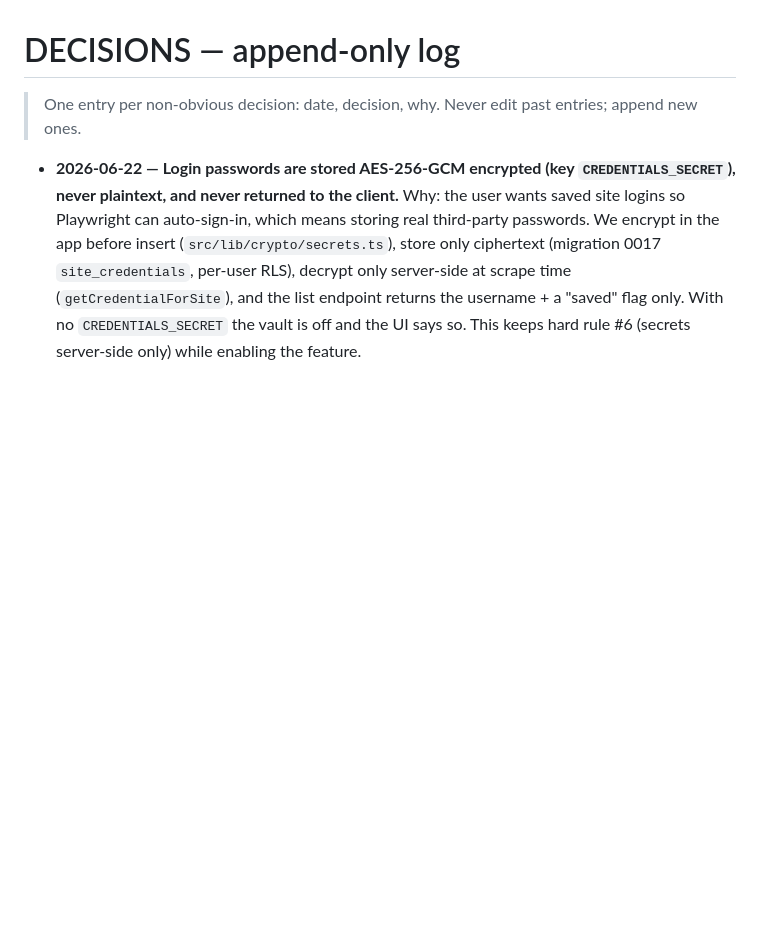
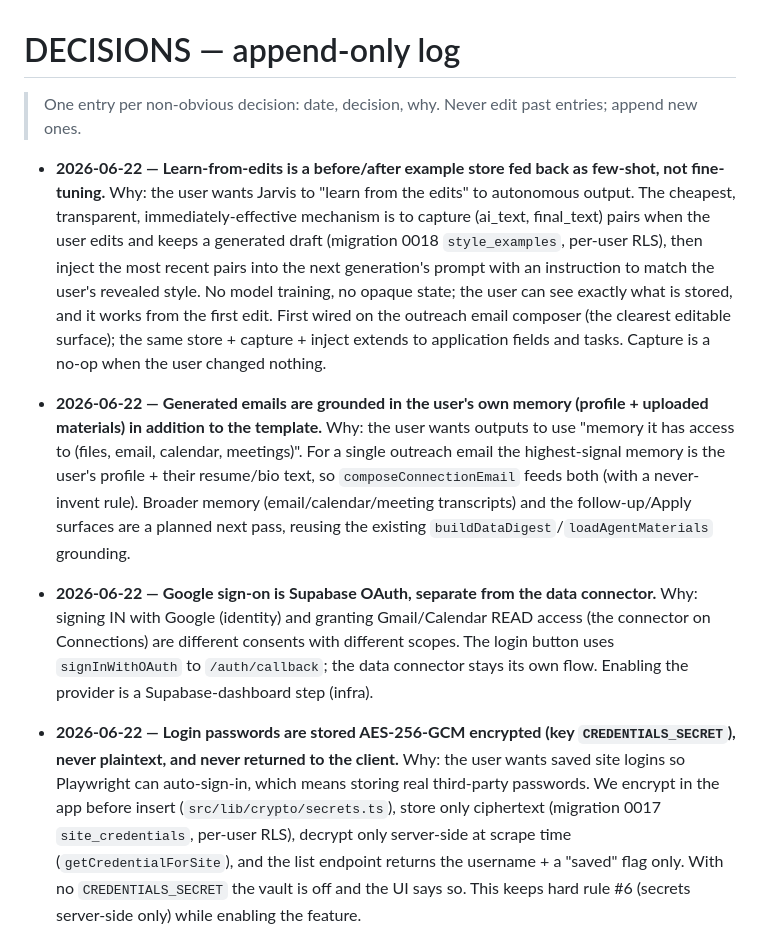
Before and after one commit to aaravmin/Jarvis, a Markdown page: docs/DECISIONS.md, the part around the change. GitHub-like rendering; blank space fills up the shorter version.

```diff
--- a/docs/DECISIONS.md
+++ b/docs/DECISIONS.md
@@ -2,6 +2,24 @@
 
 > One entry per non-obvious decision: date, decision, why. Never edit past entries; append new ones.
 
+- **2026-06-22 — Learn-from-edits is a before/after example store fed back as few-shot, not fine-tuning.**
+  Why: the user wants Jarvis to "learn from the edits" to autonomous output. The cheapest, transparent,
+  immediately-effective mechanism is to capture (ai_text, final_text) pairs when the user edits and keeps
+  a generated draft (migration 0018 `style_examples`, per-user RLS), then inject the most recent pairs
+  into the next generation's prompt with an instruction to match the user's revealed style. No model
+  training, no opaque state; the user can see exactly what is stored, and it works from the first edit.
+  First wired on the outreach email composer (the clearest editable surface); the same store + capture +
+  inject extends to application fields and tasks. Capture is a no-op when the user changed nothing.
+- **2026-06-22 — Generated emails are grounded in the user's own memory (profile + uploaded materials)
+  in addition to the template.** Why: the user wants outputs to use "memory it has access to (files,
+  email, calendar, meetings)". For a single outreach email the highest-signal memory is the user's
+  profile + their resume/bio text, so `composeConnectionEmail` feeds both (with a never-invent rule).
+  Broader memory (email/calendar/meeting transcripts) and the follow-up/Apply surfaces are a planned
+  next pass, reusing the existing `buildDataDigest`/`loadAgentMaterials` grounding.
+- **2026-06-22 — Google sign-on is Supabase OAuth, separate from the data connector.** Why: signing IN
+  with Google (identity) and granting Gmail/Calendar READ access (the connector on Connections) are
+  different consents with different scopes. The login button uses `signInWithOAuth` to `/auth/callback`;
+  the data connector stays its own flow. Enabling the provider is a Supabase-dashboard step (infra).
 - **2026-06-22 — Login passwords are stored AES-256-GCM encrypted (key `CREDENTIALS_SECRET`), never
   plaintext, and never returned to the client.** Why: the user wants saved site logins so Playwright can
   auto-sign-in, which means storing real third-party passwords. We encrypt in the app before insert
```
Also changed, not shown: docs/PROGRESS.md (+22 -0 lines), docs/SESSION_HANDOFF.md (+5 -0 lines).
